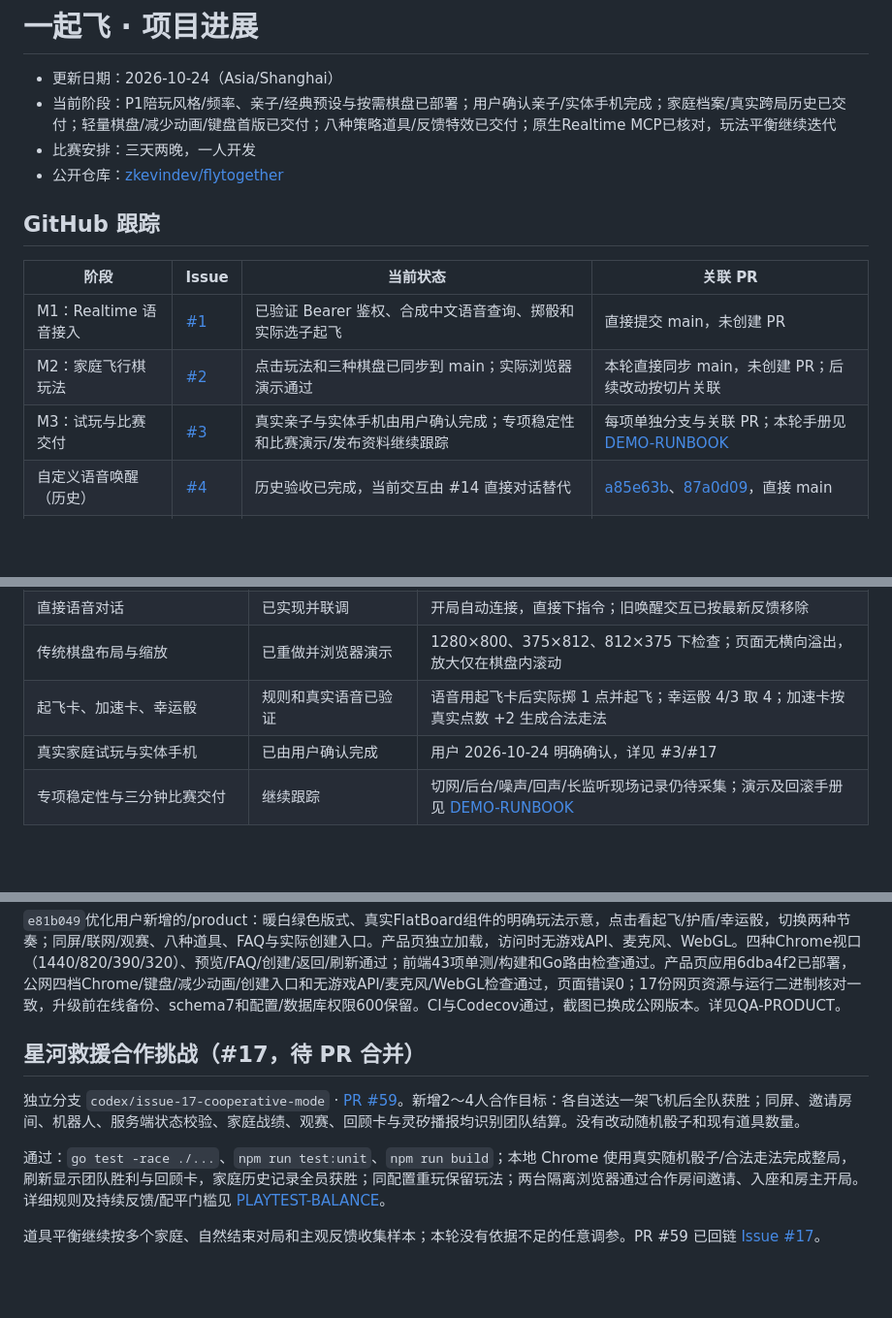
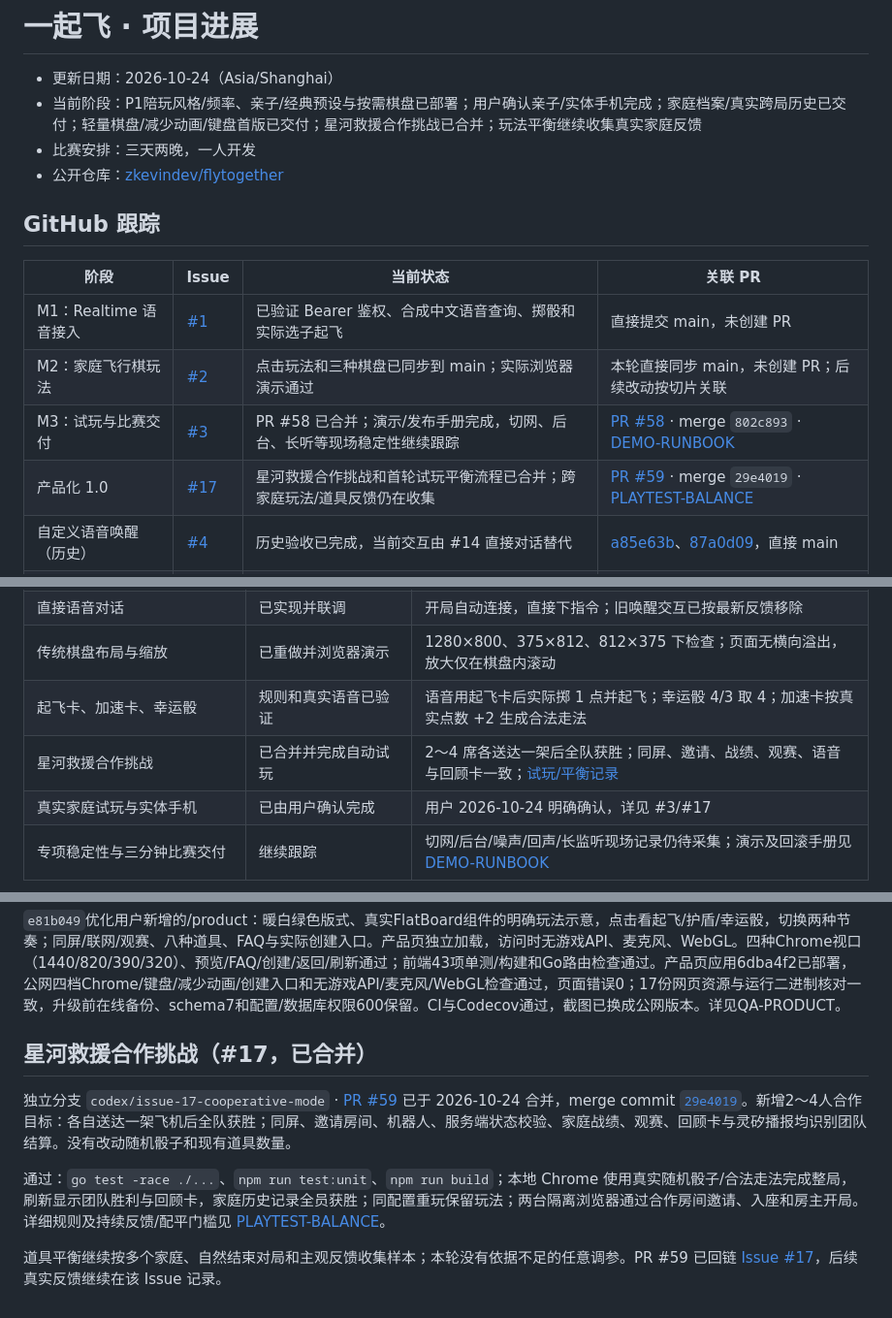
Before and after one commit to zkevindev/flytogether, a Markdown page: docs/PROGRESS.md, 3 parts joined by grey strips. Shown at 97% size. Rendered like a GitHub page; blank space fills up the shorter version.

Commit message:
docs: record merged issue deliveries

```diff
--- a/docs/PROGRESS.md
+++ b/docs/PROGRESS.md
@@ -1,7 +1,7 @@
 # 一起飞 · 项目进展
 
 - 更新日期：2026-10-24（Asia/Shanghai）
-- 当前阶段：P1陪玩风格/频率、亲子/经典预设与按需棋盘已部署；用户确认亲子/实体手机完成；家庭档案/真实跨局历史已交付；轻量棋盘/减少动画/键盘首版已交付；八种策略道具/反馈特效已交付；原生Realtime MCP已核对，玩法平衡继续迭代
+- 当前阶段：P1陪玩风格/频率、亲子/经典预设与按需棋盘已部署；用户确认亲子/实体手机完成；家庭档案/真实跨局历史已交付；轻量棋盘/减少动画/键盘首版已交付；星河救援合作挑战已合并；玩法平衡继续收集真实家庭反馈
 - 比赛安排：三天两晚，一人开发
 - 公开仓库：[zkevindev/flytogether](https://github.com/zkevindev/flytogether)
 
@@ -11,7 +11,8 @@
 | --- | --- | --- | --- |
 | M1：Realtime 语音接入 | [#1](https://github.com/zkevindev/flytogether/issues/1) | 已验证 Bearer 鉴权、合成中文语音查询、掷骰和实际选子起飞 | 直接提交 main，未创建 PR |
 | M2：家庭飞行棋玩法 | [#2](https://github.com/zkevindev/flytogether/issues/2) | 点击玩法和三种棋盘已同步到 main；实际浏览器演示通过 | 本轮直接同步 main，未创建 PR；后续改动按切片关联 |
-| M3：试玩与比赛交付 | [#3](https://github.com/zkevindev/flytogether/issues/3) | 真实亲子与实体手机由用户确认完成；专项稳定性和比赛演示/发布资料继续跟踪 | 每项单独分支与关联 PR；本轮手册见 [DEMO-RUNBOOK](DEMO-RUNBOOK.md) |
+| M3：试玩与比赛交付 | [#3](https://github.com/zkevindev/flytogether/issues/3) | PR #58 已合并；演示/发布手册完成，切网、后台、长听等现场稳定性继续跟踪 | [PR #58](https://github.com/zkevindev/flytogether/pull/58) · merge `802c893` · [DEMO-RUNBOOK](DEMO-RUNBOOK.md) |
+| 产品化 1.0 | [#17](https://github.com/zkevindev/flytogether/issues/17) | 星河救援合作挑战和首轮试玩平衡流程已合并；跨家庭玩法/道具反馈仍在收集 | [PR #59](https://github.com/zkevindev/flytogether/pull/59) · merge `29e4019` · [PLAYTEST-BALANCE](PLAYTEST-BALANCE.md) |
 | 自定义语音唤醒（历史） | [#4](https://github.com/zkevindev/flytogether/issues/4) | 历史验收已完成，当前交互由 #14 直接对话替代 | [a85e63b](https://github.com/zkevindev/flytogether/commit/a85e63b)、[87a0d09](https://github.com/zkevindev/flytogether/commit/87a0d09)，直接 main |
 | 棋盘重做 | [#5](https://github.com/zkevindev/flytogether/issues/5) | 四角机场、连续彩色航线、中央骰子、放大和手机布局已实现并演示 | 直接 main，提交回链见 Issue |
 | 家庭道具 | [#6](https://github.com/zkevindev/flytogether/issues/6) | 三种道具、库存、AI 与语音用卡已实现 | [37b1a7c](https://github.com/zkevindev/flytogether/commit/37b1a7c)，界面提交见 Issue |
@@ -34,6 +35,7 @@
 | 直接语音对话 | 已实现并联调 | 开局自动连接，直接下指令；旧唤醒交互已按最新反馈移除 |
 | 传统棋盘布局与缩放 | 已重做并浏览器演示 | 1280×800、375×812、812×375 下检查；页面无横向溢出，放大仅在棋盘内滚动 |
 | 起飞卡、加速卡、幸运骰 | 规则和真实语音已验证 | 语音用起飞卡后实际掷 1 点并起飞；幸运骰 4/3 取 4；加速卡按真实点数 +2 生成合法走法 |
+| 星河救援合作挑战 | 已合并并完成自动试玩 | 2～4 席各送达一架后全队获胜；同屏、邀请、战绩、观赛、语音与回顾卡一致；[试玩/平衡记录](PLAYTEST-BALANCE.md) |
 | 真实家庭试玩与实体手机 | 已由用户确认完成 | 用户 2026-10-24 明确确认，详见 #3/#17 |
 | 专项稳定性与三分钟比赛交付 | 继续跟踪 | 切网/后台/噪声/回声/长监听现场记录仍待采集；演示及回滚手册见 [DEMO-RUNBOOK](DEMO-RUNBOOK.md) |
 
@@ -359,10 +361,10 @@ Go race/vet、前端单测/构建及Chrome实际道具流程通过；11项道具
 
 `e81b049`优化用户新增的/product：暖白绿色版式、真实FlatBoard组件的明确玩法示意，点击看起飞/护盾/幸运骰，切换两种节奏；同屏/联网/观赛、八种道具、FAQ与实际创建入口。产品页独立加载，访问时无游戏API、麦克风、WebGL。四种Chrome视口（1440/820/390/320）、预览/FAQ/创建/返回/刷新通过；前端43项单测/构建和Go路由检查通过。产品页应用6dba4f2已部署，公网四档Chrome/键盘/减少动画/创建入口和无游戏API/麦克风/WebGL检查通过，页面错误0；17份网页资源与运行二进制核对一致，升级前在线备份、schema7和配置/数据库权限600保留。CI与Codecov通过，截图已换成公网版本。详见QA-PRODUCT。
 
-## 星河救援合作挑战（#17，待 PR 合并）
+## 星河救援合作挑战（#17，已合并）
 
-独立分支 `codex/issue-17-cooperative-mode` · [PR #59](https://github.com/zkevindev/flytogether/pull/59)。新增2～4人合作目标：各自送达一架飞机后全队获胜；同屏、邀请房间、机器人、服务端状态校验、家庭战绩、观赛、回顾卡与灵矽播报均识别团队结算。没有改动随机骰子和现有道具数量。
+独立分支 `codex/issue-17-cooperative-mode` · [PR #59](https://github.com/zkevindev/flytogether/pull/59) 已于 2026-10-24 合并，merge commit [`29e4019`](https://github.com/zkevindev/flytogether/commit/29e4019e3a3b5c77bb504bca7536a275b098cd9a)。新增2～4人合作目标：各自送达一架飞机后全队获胜；同屏、邀请房间、机器人、服务端状态校验、家庭战绩、观赛、回顾卡与灵矽播报均识别团队结算。没有改动随机骰子和现有道具数量。
 
 通过：`go test -race ./...`、`npm run test:unit`、`npm run build`；本地 Chrome 使用真实随机骰子/合法走法完成整局，刷新显示团队胜利与回顾卡，家庭历史记录全员获胜；同配置重玩保留玩法；两台隔离浏览器通过合作房间邀请、入座和房主开局。详细规则及持续反馈/配平门槛见 [PLAYTEST-BALANCE](PLAYTEST-BALANCE.md)。
 
-道具平衡继续按多个家庭、自然结束对局和主观反馈收集样本；本轮没有依据不足的任意调参。PR #59 已回链 [Issue #17](https://github.com/zkevindev/flytogether/issues/17)。
+道具平衡继续按多个家庭、自然结束对局和主观反馈收集样本；本轮没有依据不足的任意调参。PR #59 已回链 [Issue #17](https://github.com/zkevindev/flytogether/issues/17)，后续真实反馈继续在该 Issue 记录。
```
